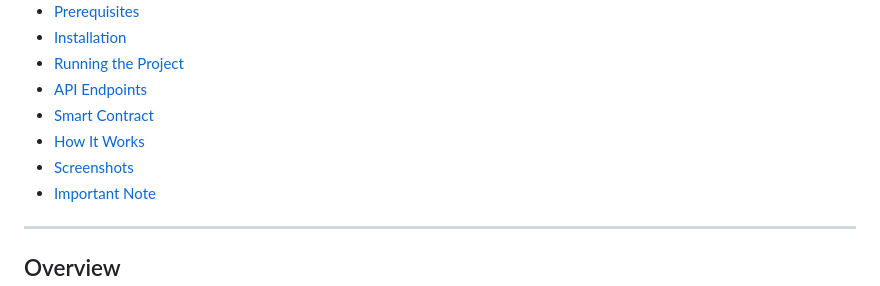
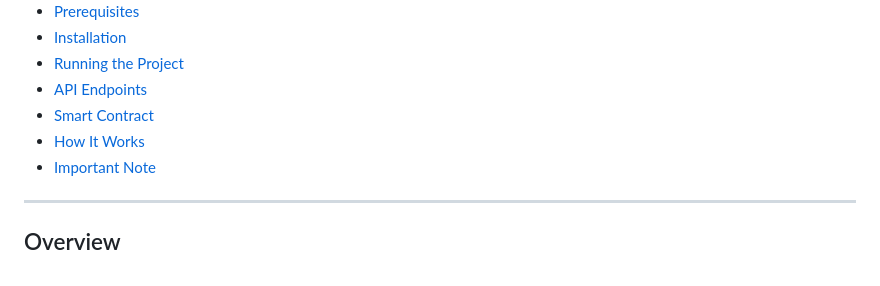
Before and after one commit to EthicalAesthetic/Cert_Chain, a Markdown page: Readme.md, the part around the change. Drawn GitHub-style.

```diff
--- a/Readme.md
+++ b/Readme.md
@@ -15,7 +15,6 @@
 - [API Endpoints](#api-endpoints)
 - [Smart Contract](#smart-contract)
 - [How It Works](#how-it-works)
-- [Screenshots](#screenshots)
 - [Important Note](#important-note)
 
 ---
```
